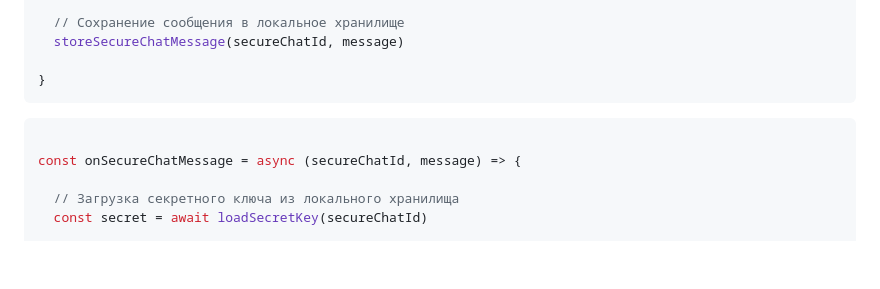
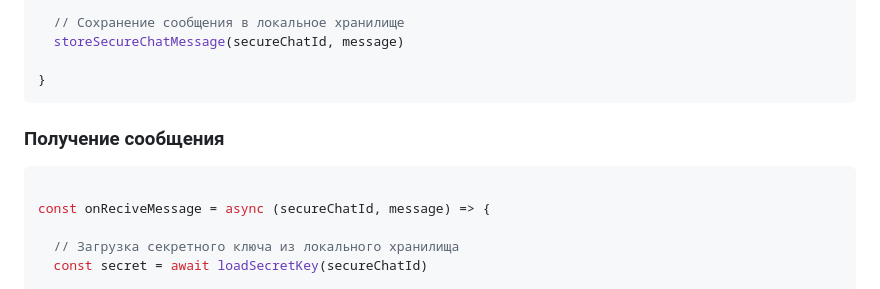
Before and after one commit to MrDoctorASAP/e2ee, a Markdown page: doc/README.MD, the part around the change. Rendered like a GitHub page; blank space fills up the shorter version.

````diff
--- a/doc/README.MD
+++ b/doc/README.MD
@@ -515,9 +515,11 @@ const onSendMessage = async (secureChatId, message) => {
 }
 ```
 
+### Получение сообщения
+
 ```ts
 
-const onSecureChatMessage = async (secureChatId, message) => {
+const onReciveMessage = async (secureChatId, message) => {
 
   // Загрузка секретного ключа из локального хранилища
   const secret = await loadSecretKey(secureChatId)
````
